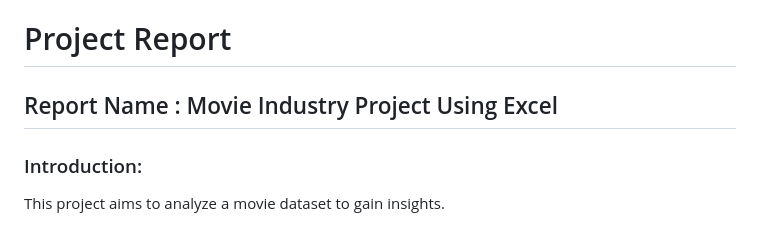
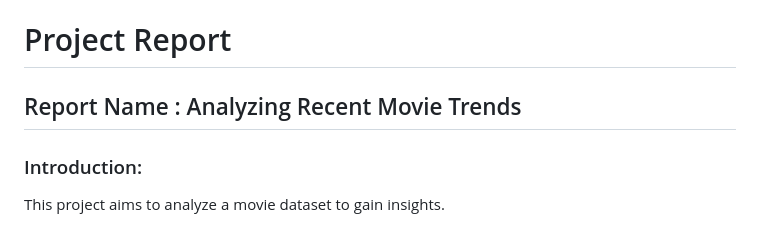
Before and after one commit to HasibulHayat/Projects, a Markdown page: 4. Analyzing Recent Movie Trends/README.MD, the part around the change. Rendered like a GitHub page.

```diff
--- a/4. Analyzing Recent Movie Trends/README.MD
+++ b/4. Analyzing Recent Movie Trends/README.MD
@@ -1,6 +1,6 @@
 # Project Report
 
-## Report Name : Movie Industry Project Using Excel
+## Report Name : Analyzing Recent Movie Trends
 
 ### Introduction:
 This project aims to analyze a movie dataset to gain insights.
```
